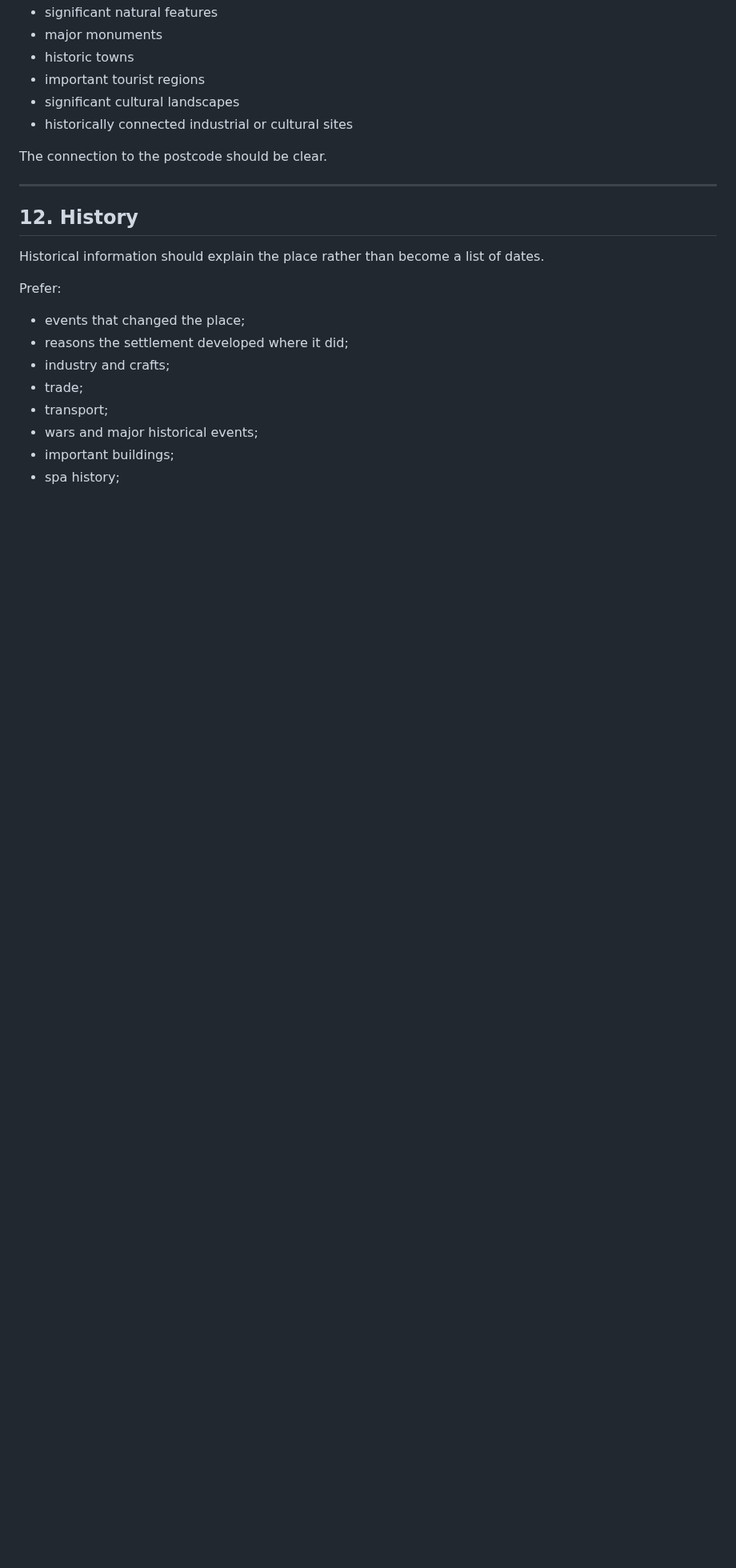
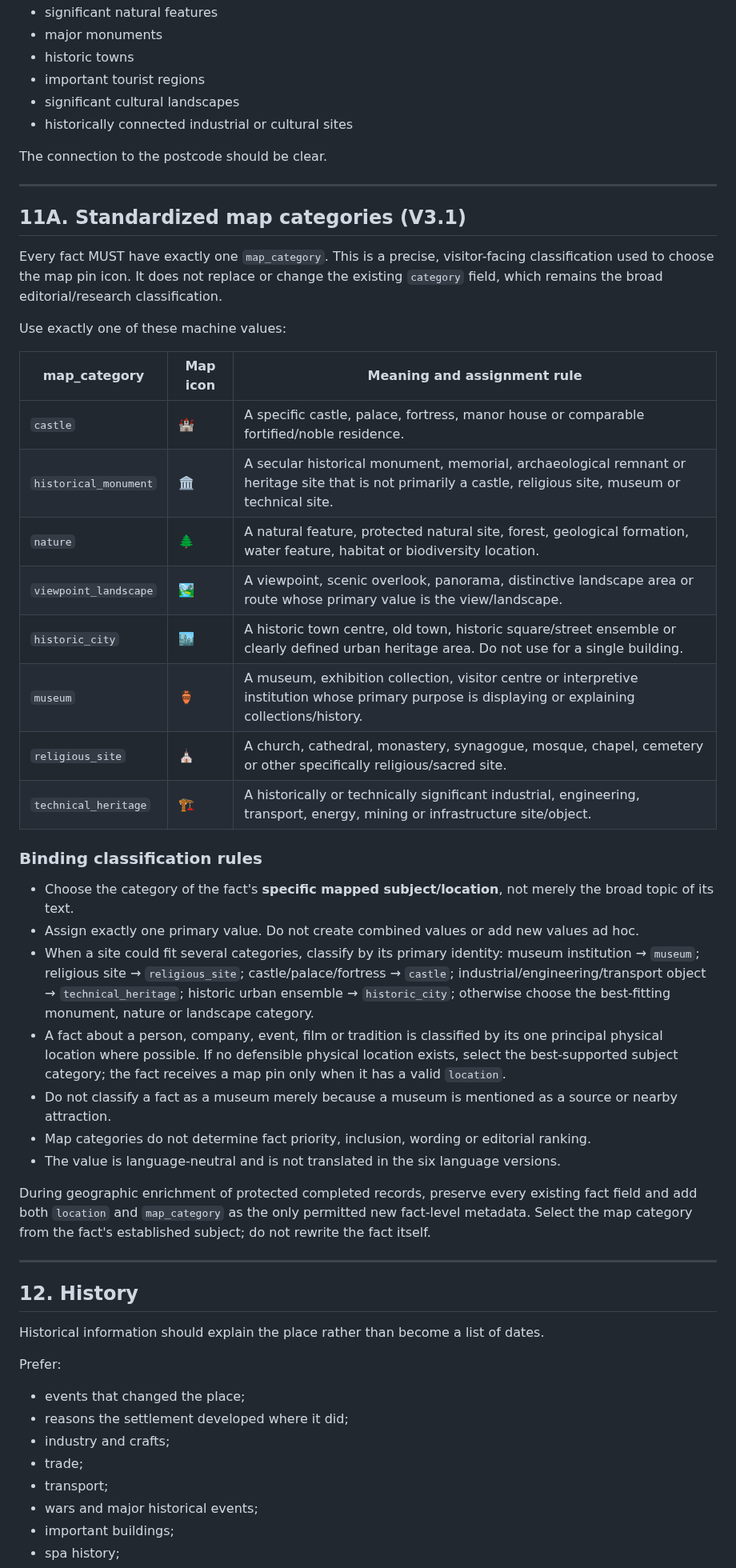
Before and after one commit to Wildwavestylez/travel, a Markdown page: data/germany/CONTENT_STANDARD.md, the part around the change. Shown at 80% size. Drawn GitHub-style; blank space fills up the shorter version.

Commit message:
Insert binding V3.1 map category taxonomy

```diff
--- a/data/germany/CONTENT_STANDARD.md
+++ b/data/germany/CONTENT_STANDARD.md
@@ -307,6 +307,36 @@ Important places in the surrounding area may be included when there is a genuine
 - historically connected industrial or cultural sites
 
 The connection to the postcode should be clear.
+
+---
+
+## 11A. Standardized map categories (V3.1)
+
+Every fact MUST have exactly one `map_category`. This is a precise, visitor-facing classification used to choose the map pin icon. It does not replace or change the existing `category` field, which remains the broad editorial/research classification.
+
+Use exactly one of these machine values:
+
+| map_category | Map icon | Meaning and assignment rule |
+|---|---|---|
+| `castle` | 🏰 | A specific castle, palace, fortress, manor house or comparable fortified/noble residence. |
+| `historical_monument` | 🏛️ | A secular historical monument, memorial, archaeological remnant or heritage site that is not primarily a castle, religious site, museum or technical site. |
+| `nature` | 🌲 | A natural feature, protected natural site, forest, geological formation, water feature, habitat or biodiversity location. |
+| `viewpoint_landscape` | 🏞️ | A viewpoint, scenic overlook, panorama, distinctive landscape area or route whose primary value is the view/landscape. |
+| `historic_city` | 🏙️ | A historic town centre, old town, historic square/street ensemble or clearly defined urban heritage area. Do not use for a single building. |
+| `museum` | 🏺 | A museum, exhibition collection, visitor centre or interpretive institution whose primary purpose is displaying or explaining collections/history. |
+| `religious_site` | ⛪ | A church, cathedral, monastery, synagogue, mosque, chapel, cemetery or other specifically religious/sacred site. |
+| `technical_heritage` | 🏗️ | A historically or technically significant industrial, engineering, transport, energy, mining or infrastructure site/object. |
+
+### Binding classification rules
+- Choose the category of the fact's **specific mapped subject/location**, not merely the broad topic of its text.
+- Assign exactly one primary value. Do not create combined values or add new values ad hoc.
+- When a site could fit several categories, classify by its primary identity: museum institution → `museum`; religious site → `religious_site`; castle/palace/fortress → `castle`; industrial/engineering/transport object → `technical_heritage`; historic urban ensemble → `historic_city`; otherwise choose the best-fitting monument, nature or landscape category.
+- A fact about a person, company, event, film or tradition is classified by its one principal physical location where possible. If no defensible physical location exists, select the best-supported subject category; the fact receives a map pin only when it has a valid `location`.
+- Do not classify a fact as a museum merely because a museum is mentioned as a source or nearby attraction.
+- Map categories do not determine fact priority, inclusion, wording or editorial ranking.
+- The value is language-neutral and is not translated in the six language versions.
+
+During geographic enrichment of protected completed records, preserve every existing fact field and add both `location` and `map_category` as the only permitted new fact-level metadata. Select the map category from the fact's established subject; do not rewrite the fact itself.
 
 ---
 
```
